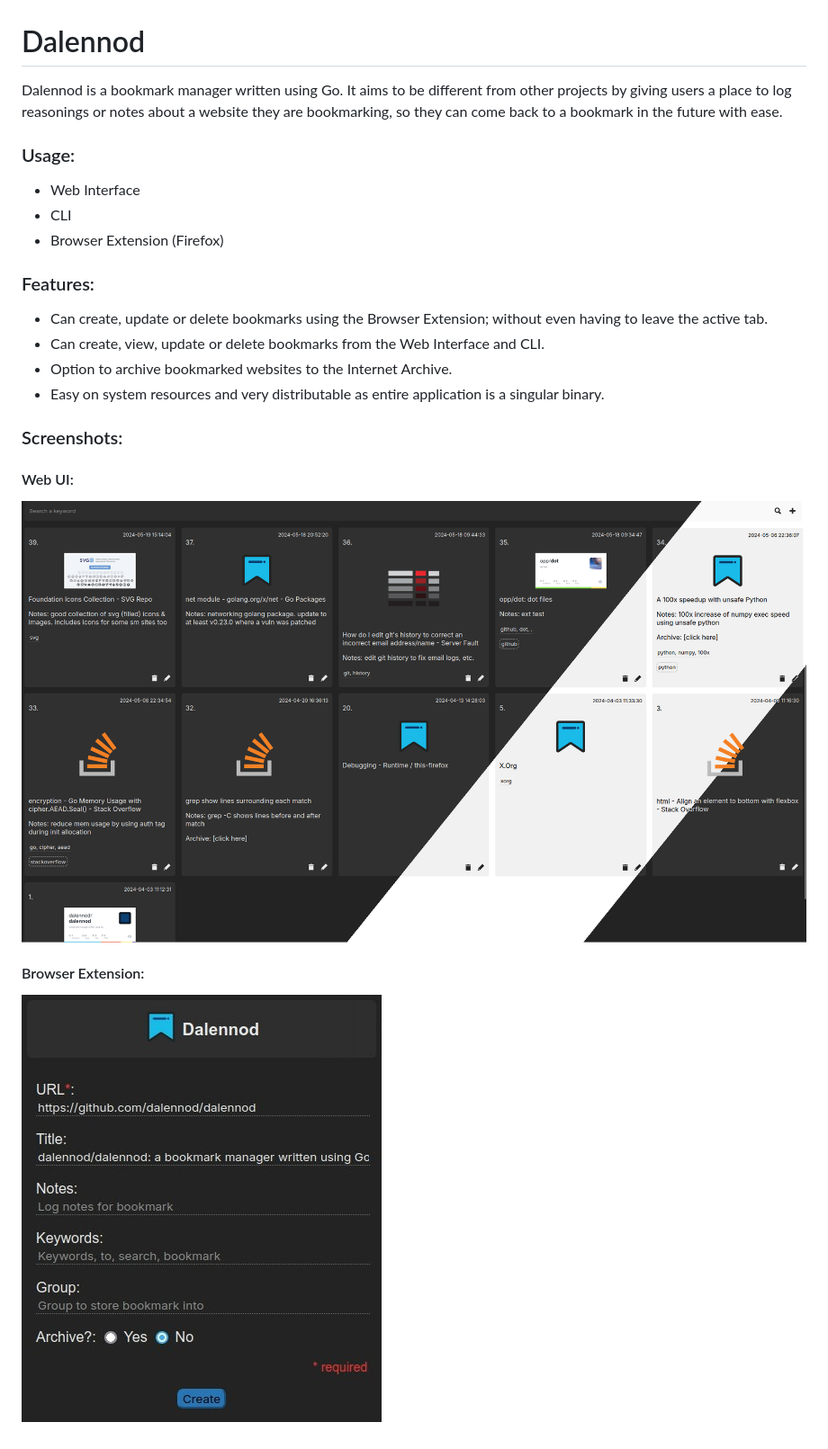
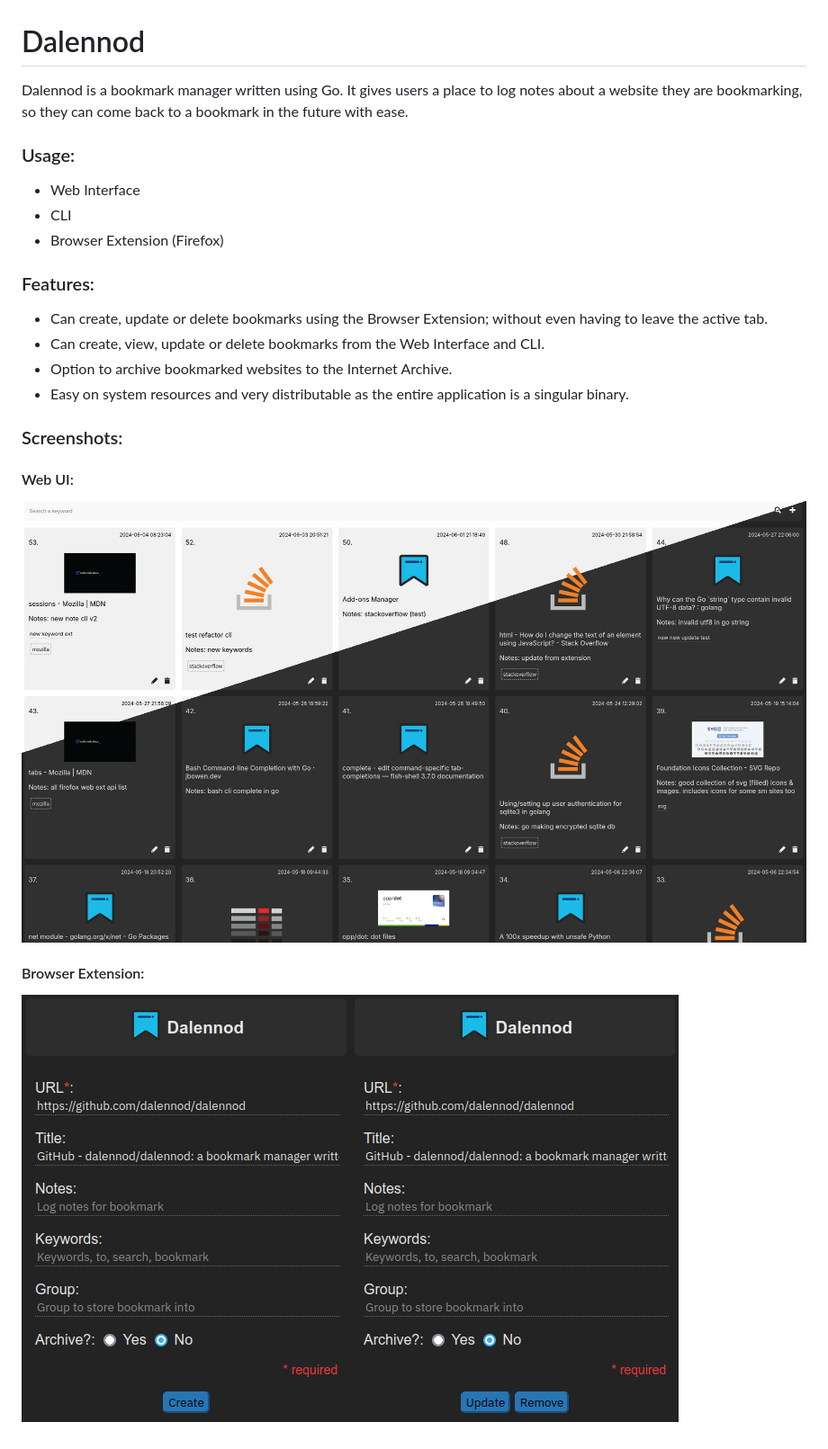
Before and after one commit to dalennod/dalennod, a Markdown page: README.md, the part around the change. Shown at 90% size. GitHub-like rendering; pictures changed too: screenshots/ff-ext.jpg (deleted), screenshots/ff-ext.png (added), screenshots/web-ui.png.

Commit message:
Update readme and new screenshots

```diff
--- a/README.md
+++ b/README.md
@@ -1,6 +1,6 @@
 # Dalennod
 
-Dalennod is a bookmark manager written using Go. It aims to be different from other projects by giving users a place to log reasonings or notes about a website they are bookmarking, so they can come back to a bookmark in the future with ease.
+Dalennod is a bookmark manager written using Go. It gives users a place to log notes about a website they are bookmarking, so they can come back to a bookmark in the future with ease.
 
 ### Usage:
 - Web Interface
@@ -11,7 +11,7 @@ Dalennod is a bookmark manager written using Go. It aims to be different from ot
 - Can create, update or delete bookmarks using the Browser Extension; without even having to leave the active tab.
 - Can create, view, update or delete bookmarks from the Web Interface and CLI.
 - Option to archive bookmarked websites to the Internet Archive.
-- Easy on system resources and very distributable as entire application is a singular binary.
+- Easy on system resources and very distributable as the entire application is a singular binary.
 
 ### Screenshots:
 
@@ -21,4 +21,4 @@ Dalennod is a bookmark manager written using Go. It aims to be different from ot
 
 #### Browser Extension:
 
-![Browser extension](https://raw.githubusercontent.com/dalennod/dalennod/main/screenshots/ff-ext.jpg)
+![Browser extension](https://raw.githubusercontent.com/dalennod/dalennod/main/screenshots/ff-ext.png)
```
Also changed, not shown: 1 other file.
